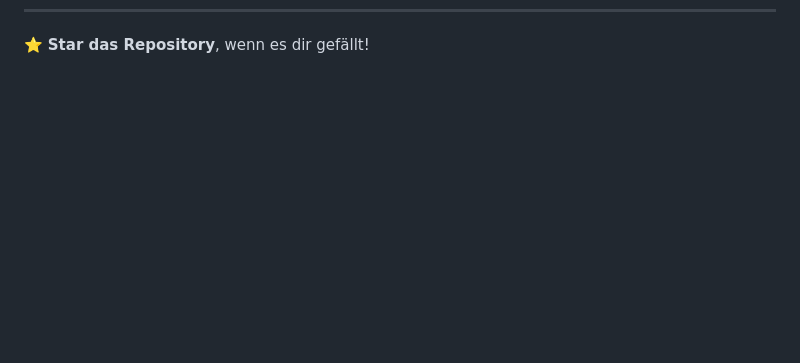
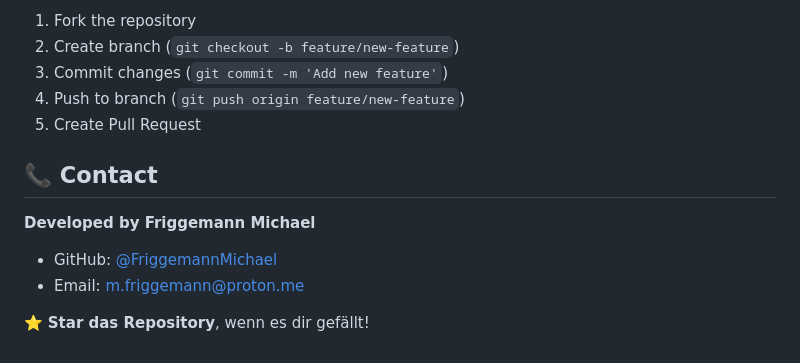
Before and after one commit to FriggemannMichael/Notizbuch, a Markdown page: readme.md, the part around one of its changes. GitHub-like rendering; blank space fills up the shorter version.

Commit message:
readme.md Update English

```diff
--- a/readme.md
+++ b/readme.md
@@ -161,2 +322,15 @@ Contributions sind willkommen! Bitte:
+1. Fork the repository
+1. Create branch (`git checkout -b feature/new-feature`)
+1. Commit changes (`git commit -m 'Add new feature'`)
+1. Push to branch (`git push origin feature/new-feature`)
+1. Create Pull Request
+
+## 📞 Contact
+
+**Developed by Friggemann Michael**
+
+- GitHub: [@FriggemannMichael](https://github.com/FriggemannMichael)
+- Email: m.friggemann@proton.me
+
 
 ⭐ **Star das Repository**, wenn es dir gefällt!
```
Also changed, not shown: other parts of readme.md (+161 -0 lines).
